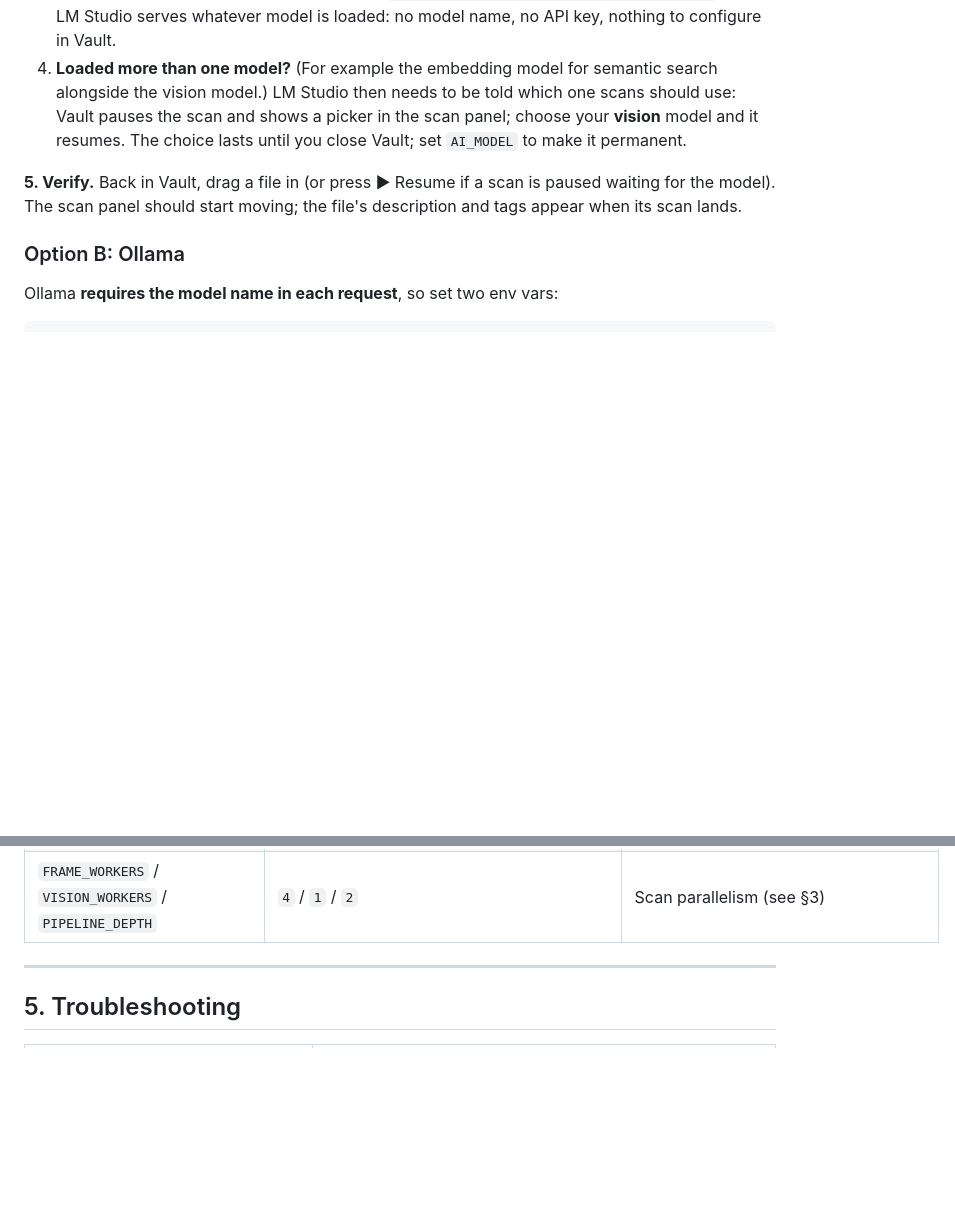
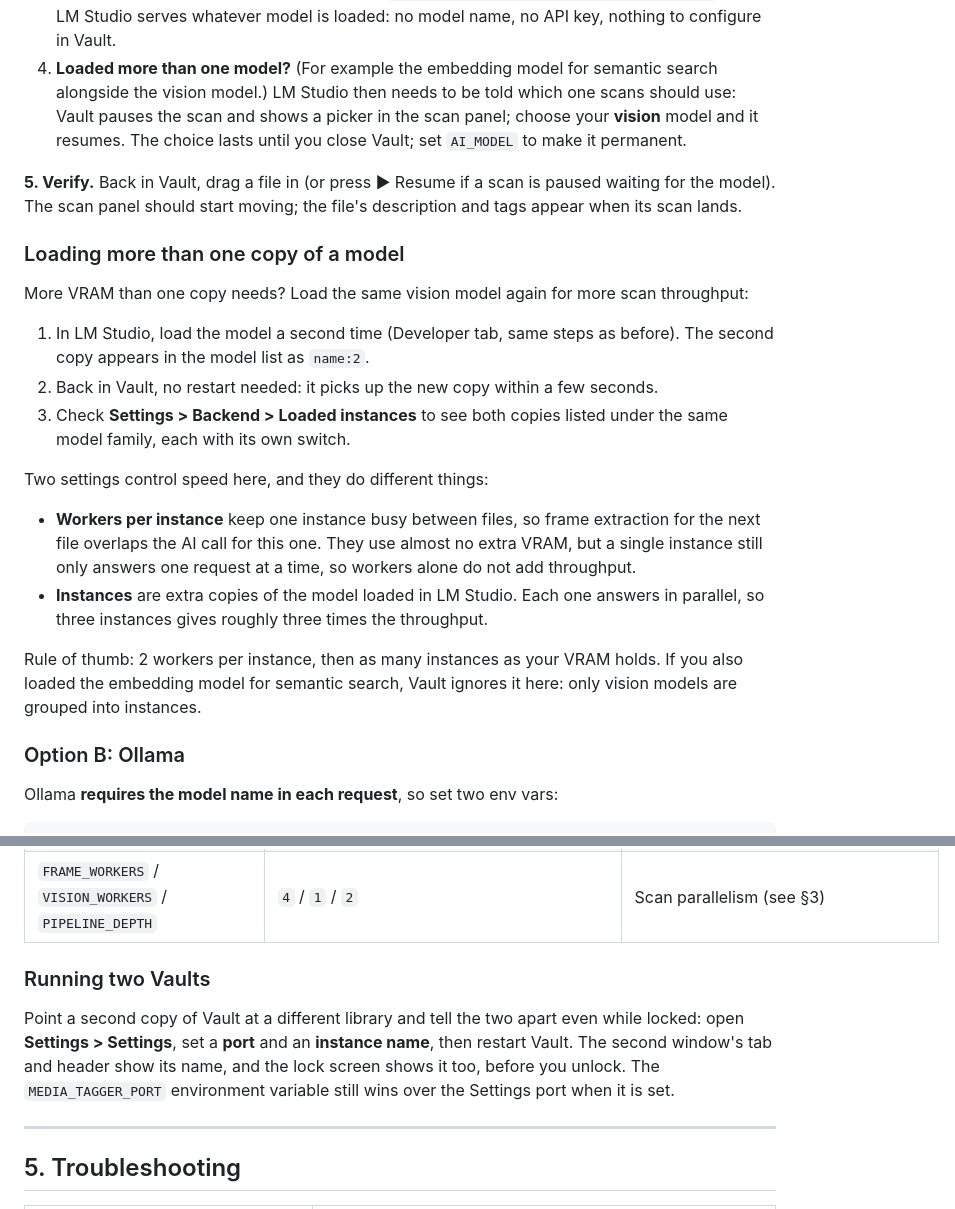
Before and after one commit to aericocode/Vault, a Markdown page: SETUP.md, 2 parts joined by grey strips. Drawn GitHub-style; blank space fills up the shorter version.

Commit message:
Docs: run two Vaults, load a model more than once
README feature bullets and env table for the instance name, port and
Backend tab. SETUP walkthrough for loading extra copies of a model in LM
Studio, the workers versus instances explanation, and running two Vaults.

Co-Authored-By: Claude Fable 5.1 <noreply@anthropic.com>

```diff
--- a/SETUP.md
+++ b/SETUP.md
@@ -136,6 +136,32 @@ Paste the model name into the search box, then pick the quant from the list on t
 paused waiting for the model). The scan panel should start moving; the file's
 description and tags appear when its scan lands.
 
+### Loading more than one copy of a model
+
+More VRAM than one copy needs? Load the same vision model again for more
+scan throughput:
+
+1. In LM Studio, load the model a second time (Developer tab, same steps as
+   before). The second copy appears in the model list as `name:2`.
+2. Back in Vault, no restart needed: it picks up the new copy within a few
+   seconds.
+3. Check **Settings > Backend > Loaded instances** to see both copies
+   listed under the same model family, each with its own switch.
+
+Two settings control speed here, and they do different things:
+
+- **Workers per instance** keep one instance busy between files, so frame
+  extraction for the next file overlaps the AI call for this one. They use
+  almost no extra VRAM, but a single instance still only answers one request
+  at a time, so workers alone do not add throughput.
+- **Instances** are extra copies of the model loaded in LM Studio. Each one
+  answers in parallel, so three instances gives roughly three times the
+  throughput.
+
+Rule of thumb: 2 workers per instance, then as many instances as your VRAM
+holds. If you also loaded the embedding model for semantic search, Vault
+ignores it here: only vision models are grouped into instances.
+
 ### Option B: Ollama
 
 Ollama **requires the model name in each request**, so set two env vars:
@@ -207,6 +233,15 @@ as a fallback, so an existing `.env` keeps working.
 | `VAULT_TRASH` | `./trash` | Trash folder (opaque filenames) |
 | `VAULT_THUMBS` | `./thumbnails` | Thumbnail/cache folder |
 | `FRAME_WORKERS` / `VISION_WORKERS` / `PIPELINE_DEPTH` | `4` / `1` / `2` | Scan parallelism (see §3) |
+
+### Running two Vaults
+
+Point a second copy of Vault at a different library and tell the two apart
+even while locked: open **Settings > Settings**, set a **port** and an
+**instance name**, then restart Vault. The second window's tab and header
+show its name, and the lock screen shows it too, before you unlock. The
+`MEDIA_TAGGER_PORT` environment variable still wins over the Settings port
+when it is set.
 
 ---
 
```
Also changed, not shown: 1 other file.
